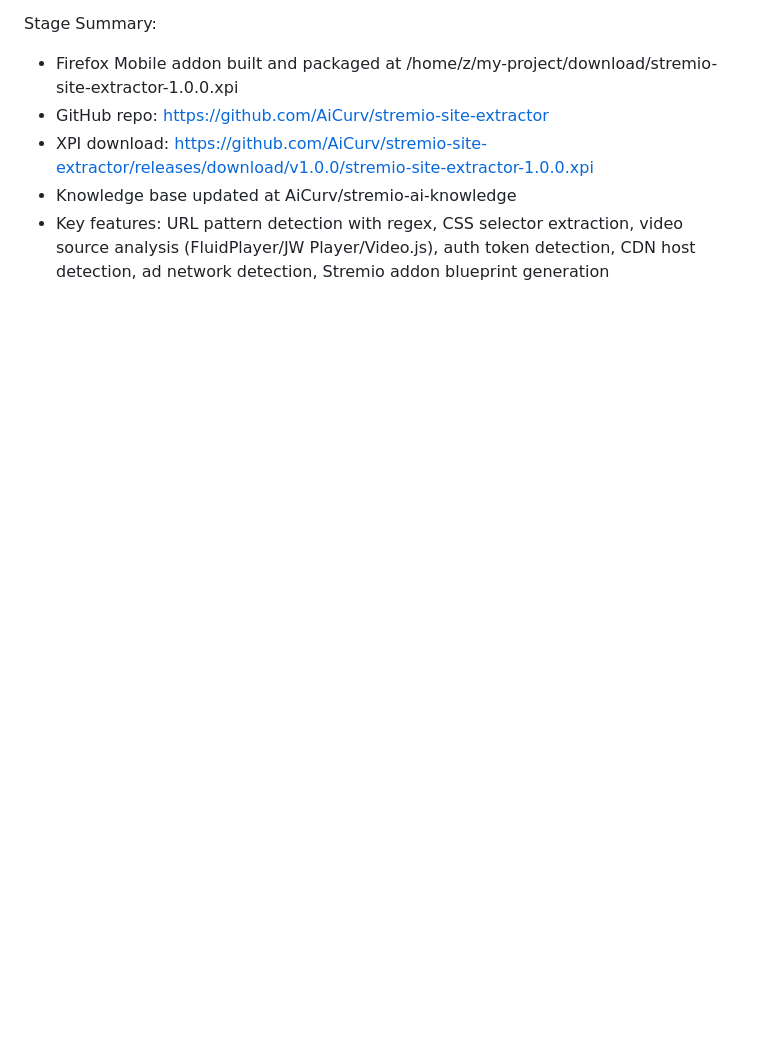
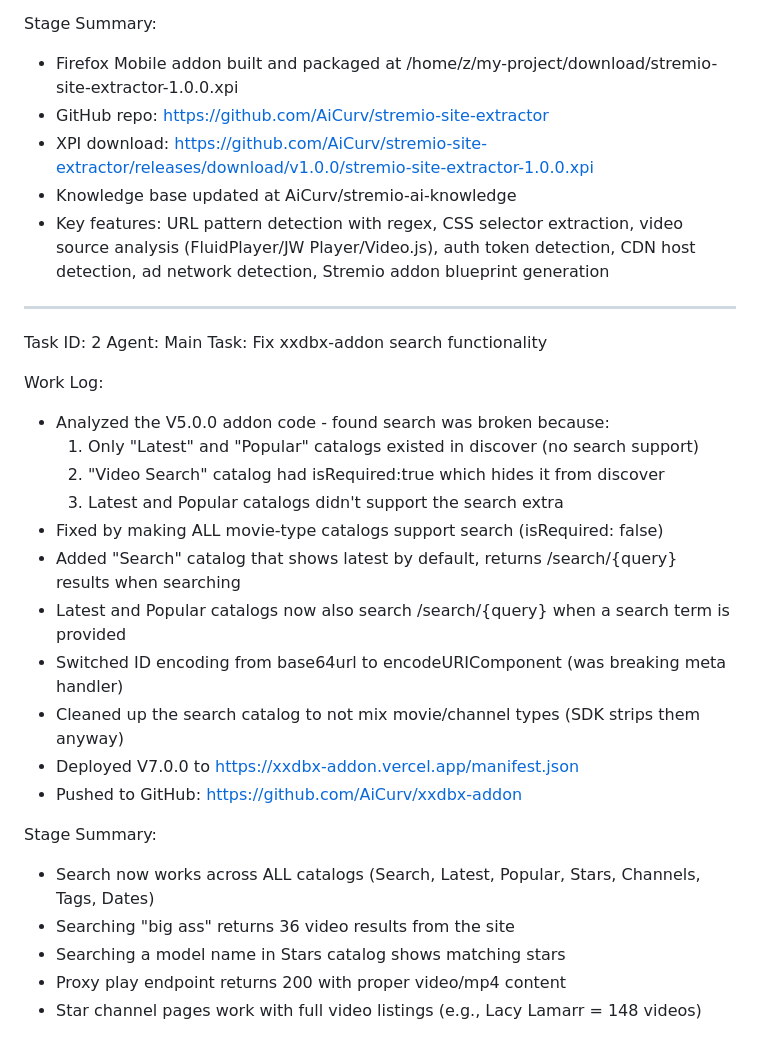
Before and after one commit to AiCurv/xxdbx-addon, a Markdown page: worklog.md, the part around the change. Drawn GitHub-style; blank space fills up the shorter version.

Commit message:
a96df710-4c3b-4cd3-b1f1-5d7785710e10

```diff
--- a/worklog.md
+++ b/worklog.md
@@ -45,3 +45,28 @@ Stage Summary:
 - XPI download: https://github.com/AiCurv/stremio-site-extractor/releases/download/v1.0.0/stremio-site-extractor-1.0.0.xpi
 - Knowledge base updated at AiCurv/stremio-ai-knowledge
 - Key features: URL pattern detection with regex, CSS selector extraction, video source analysis (FluidPlayer/JW Player/Video.js), auth token detection, CDN host detection, ad network detection, Stremio addon blueprint generation
+
+---
+Task ID: 2
+Agent: Main
+Task: Fix xxdbx-addon search functionality
+
+Work Log:
+- Analyzed the V5.0.0 addon code - found search was broken because:
+  1. Only "Latest" and "Popular" catalogs existed in discover (no search support)
+  2. "Video Search" catalog had isRequired:true which hides it from discover
+  3. Latest and Popular catalogs didn't support the search extra
+- Fixed by making ALL movie-type catalogs support search (isRequired: false)
+- Added "Search" catalog that shows latest by default, returns /search/{query} results when searching
+- Latest and Popular catalogs now also search /search/{query} when a search term is provided
+- Switched ID encoding from base64url to encodeURIComponent (was breaking meta handler)
+- Cleaned up the search catalog to not mix movie/channel types (SDK strips them anyway)
+- Deployed V7.0.0 to https://xxdbx-addon.vercel.app/manifest.json
+- Pushed to GitHub: https://github.com/AiCurv/xxdbx-addon
+
+Stage Summary:
+- Search now works across ALL catalogs (Search, Latest, Popular, Stars, Channels, Tags, Dates)
+- Searching "big ass" returns 36 video results from the site
+- Searching a model name in Stars catalog shows matching stars
+- Proxy play endpoint returns 200 with proper video/mp4 content
+- Star channel pages work with full video listings (e.g., Lacy Lamarr = 148 videos)
```
